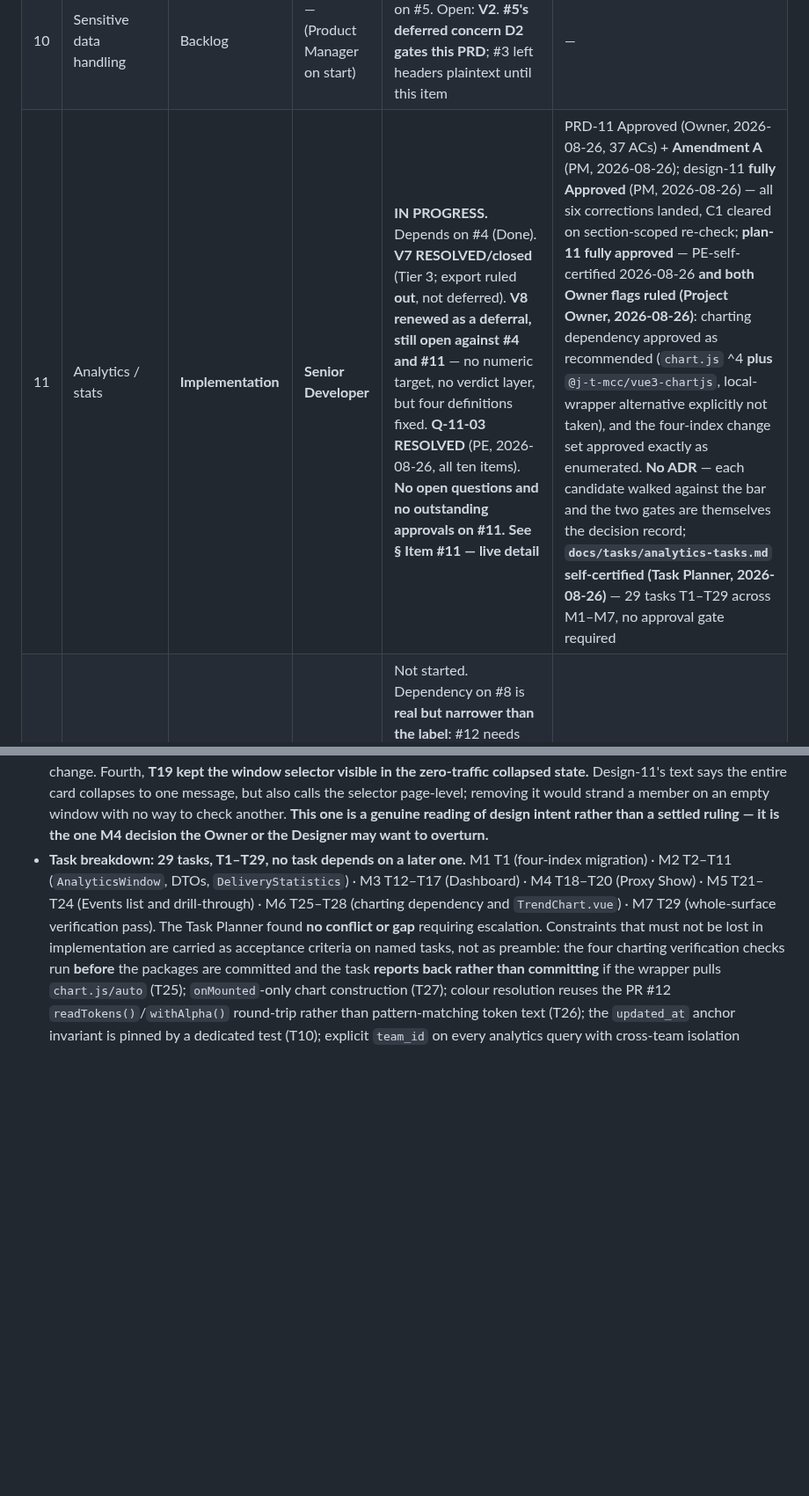
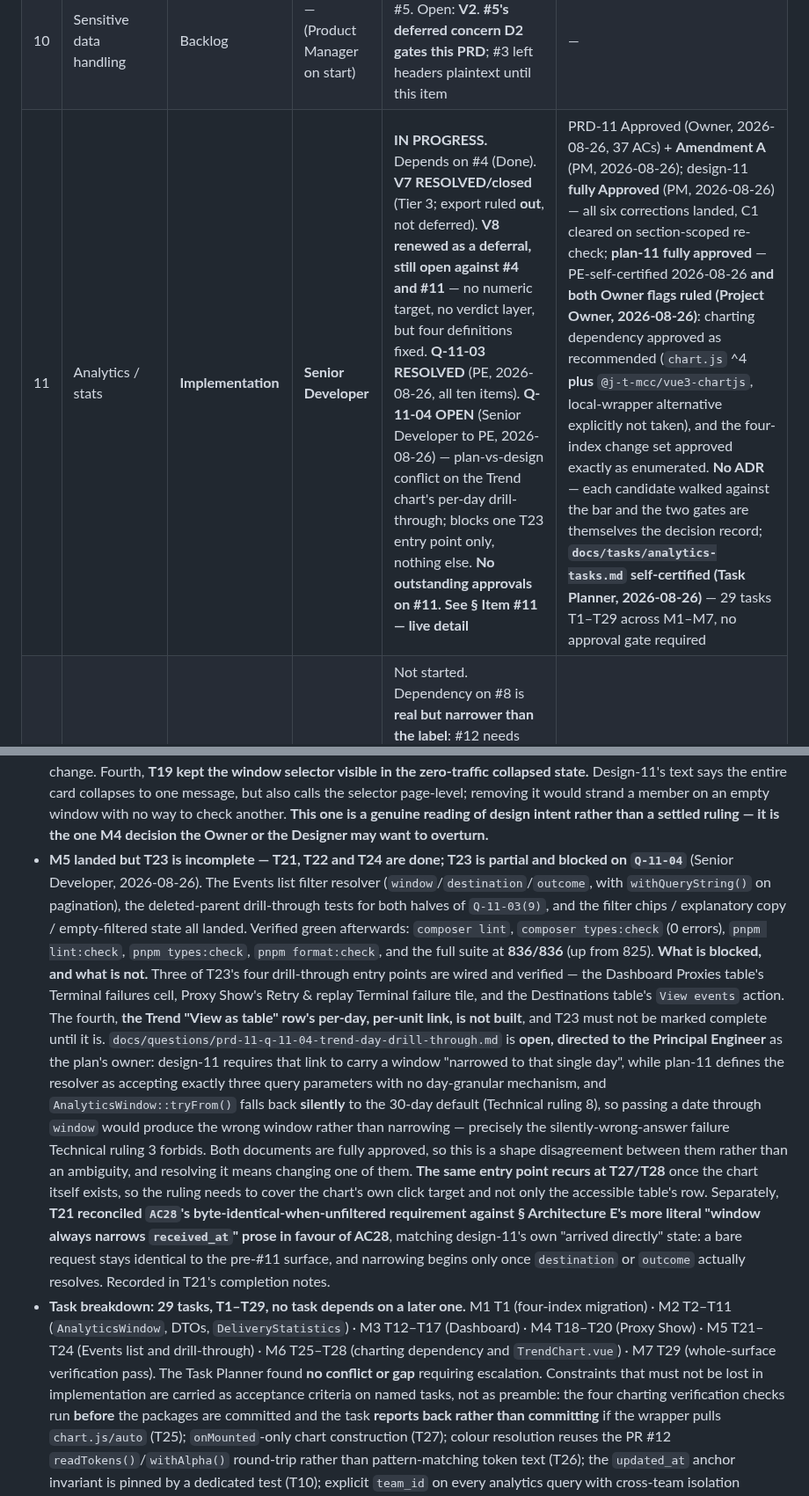
Before and after one commit to J-T-McC/webhook-proxy-service, a Markdown page: docs/status.md, 2 parts joined by grey strips. Shown at 88% size. GitHub-like rendering; blank space fills up the shorter version.

Commit message:
docs(item-11): record M5 progress; T23 partial, blocked on Q-11-04
- T21, T22 and T24 complete; lint, PHPStan level 7, pnpm checks and 836/836 tests verified green
- T23 has three of four drill-through entry points wired; the Trend per-day, per-unit link is not built and T23 must not be marked complete until it is
- Q-11-04 open to the Principal Engineer: design-11 requires a day-narrowed window, plan-11 defines exactly three query parameters, and AnalyticsWindow::tryFrom() would fall back silently rather than narrow
- the same entry point recurs at T27/T28 once the chart exists
- note T21 resolved AC28's byte-identical-when-unfiltered requirement in favour of AC28 over Architecture E's more literal prose

Co-Authored-By: Claude Opus 5 (1M context) <noreply@anthropic.com>

```diff
--- a/docs/status.md
+++ b/docs/status.md
@@ -57,7 +57,7 @@ Artifact naming is regular: `docs/product/prd-NN-*.md`, `docs/design/design-NN-*
 | 8 | Payload mapping / reshaping | **Deferred (Owner, 2026-08-26)** | — | **Deferred: not needed for MVP.** Artifacts complete and **parked, not withdrawn**; zero implementation exists (`PipelineFactory` carries only its reserved `#8` comment), so deferral unwinds nothing in code | PRD-08 Approved (Owner, 34 ACs); design-08 PM-approved; plan-08 self-certified **except its two Owner gates, deliberately NOT approved** — a four-table data model must not be approved against a codebase that will have moved by build time; they are re-presented on resumption. ADR-019 **Proposed**. **On resumption see § Item #8 — carried forward** |
 | 9 | Multi-format ingestion | Backlog | — (Product Manager on start) | Not started. **#9 does NOT require #8 (Owner correction, 2026-08-26)** — the roadmap's constraint is *consistency*, one canonical JSON representation, not a functional prerequisite. **Two obligations transfer to whoever goes first: define the canonical JSON representation well enough for #8/#12 to inherit without inventing a second, and rule explicitly on what destinations receive (expected: unchanged — reshaping is #8's)** | — |
 | 10 | Sensitive data handling | Backlog | — (Product Manager on start) | Not started; depends on #5. Open: **V2**. **#5's deferred concern D2 gates this PRD**; #3 left headers plaintext until this item | — |
-| 11 | Analytics / stats | **Implementation** | **Senior Developer** | **IN PROGRESS.** Depends on #4 (Done). **V7 RESOLVED/closed** (Tier 3; export ruled **out**, not deferred). **V8 renewed as a deferral, still open against #4 and #11** — no numeric target, no verdict layer, but four definitions fixed. **Q-11-03 RESOLVED** (PE, 2026-08-26, all ten items). **No open questions and no outstanding approvals on #11.** **See § Item #11 — live detail** | PRD-11 Approved (Owner, 2026-08-26, 37 ACs) + **Amendment A** (PM, 2026-08-26); design-11 **fully Approved** (PM, 2026-08-26) — all six corrections landed, C1 cleared on section-scoped re-check; **plan-11 fully approved** — PE-self-certified 2026-08-26 **and both Owner flags ruled (Project Owner, 2026-08-26)**: charting dependency approved as recommended (`chart.js` ^4 **plus** `@j-t-mcc/vue3-chartjs`, local-wrapper alternative explicitly not taken), and the four-index change set approved exactly as enumerated. **No ADR** — each candidate walked against the bar and the two gates are themselves the decision record; **`docs/tasks/analytics-tasks.md` self-certified (Task Planner, 2026-08-26)** — 29 tasks T1–T29 across M1–M7, no approval gate required |
+| 11 | Analytics / stats | **Implementation** | **Senior Developer** | **IN PROGRESS.** Depends on #4 (Done). **V7 RESOLVED/closed** (Tier 3; export ruled **out**, not deferred). **V8 renewed as a deferral, still open against #4 and #11** — no numeric target, no verdict layer, but four definitions fixed. **Q-11-03 RESOLVED** (PE, 2026-08-26, all ten items). **Q-11-04 OPEN** (Senior Developer to PE, 2026-08-26) — plan-vs-design conflict on the Trend chart's per-day drill-through; blocks one T23 entry point only, nothing else. **No outstanding approvals on #11.** **See § Item #11 — live detail** | PRD-11 Approved (Owner, 2026-08-26, 37 ACs) + **Amendment A** (PM, 2026-08-26); design-11 **fully Approved** (PM, 2026-08-26) — all six corrections landed, C1 cleared on section-scoped re-check; **plan-11 fully approved** — PE-self-certified 2026-08-26 **and both Owner flags ruled (Project Owner, 2026-08-26)**: charting dependency approved as recommended (`chart.js` ^4 **plus** `@j-t-mcc/vue3-chartjs`, local-wrapper alternative explicitly not taken), and the four-index change set approved exactly as enumerated. **No ADR** — each candidate walked against the bar and the two gates are themselves the decision record; **`docs/tasks/analytics-tasks.md` self-certified (Task Planner, 2026-08-26)** — 29 tasks T1–T29 across M1–M7, no approval gate required |
 | 12 | Change detection | Backlog | — (Product Manager on start) | Not started. Dependency on #8 is **real but narrower than the label**: #12 needs only the **expected incoming structure** slice (plus its establish-from-event-or-sample flow), not the mapping editor. That slice is separable and could ship with #9; blocked while #8 is deferred unless it is extracted | — |
 | 13 | Notifications (in-app & email) | Backlog | — (Product Manager on start) | Not started; depends on #12 (usable earlier for failure alerts once #6 exists). **Inherits no threshold — a cost of the V8 deferral** | — |
 | 14 | Test payloads | Backlog | — (Product Manager on start) | Not started; depends on #1 (more useful after #8) | — |
@@ -137,6 +137,33 @@ plus both Owner flags ruled, 2026-08-26);
   page-level; removing it would strand a member on an empty window with no way to check
   another. **This one is a genuine reading of design intent rather than a settled ruling —
   it is the one M4 decision the Owner or the Designer may want to overturn.**
+- **M5 landed but T23 is incomplete — T21, T22 and T24 are done; T23 is partial and
+  blocked on `Q-11-04`** (Senior Developer, 2026-08-26). The Events list filter resolver
+  (`window`/`destination`/`outcome`, with `withQueryString()` on pagination), the
+  deleted-parent drill-through tests for both halves of `Q-11-03(9)`, and the filter chips /
+  explanatory copy / empty-filtered state all landed. Verified green afterwards: `composer
+  lint`, `composer types:check` (0 errors), `pnpm lint:check`, `pnpm types:check`,
+  `pnpm format:check`, and the full suite at **836/836** (up from 825).
+  **What is blocked, and what is not.** Three of T23's four drill-through entry points are
+  wired and verified — the Dashboard Proxies table's Terminal failures cell, Proxy Show's
+  Retry & replay Terminal failure tile, and the Destinations table's `View events` action.
+  The fourth, **the Trend "View as table" row's per-day, per-unit link, is not built**, and
+  T23 must not be marked complete until it is. `docs/questions/prd-11-q-11-04-trend-day-drill-through.md`
+  is **open, directed to the Principal Engineer** as the plan's owner: design-11 requires
+  that link to carry a window "narrowed to that single day", while plan-11 defines the
+  resolver as accepting exactly three query parameters with no day-granular mechanism, and
+  `AnalyticsWindow::tryFrom()` falls back **silently** to the 30-day default (Technical
+  ruling 8), so passing a date through `window` would produce the wrong window rather than
+  narrowing — precisely the silently-wrong-answer failure Technical ruling 3 forbids. Both
+  documents are fully approved, so this is a shape disagreement between them rather than an
+  ambiguity, and resolving it means changing one of them. **The same entry point recurs at
+  T27/T28** once the chart itself exists, so the ruling needs to cover the chart's own click
+  target and not only the accessible table's row.
+  Separately, **T21 reconciled `AC28`'s byte-identical-when-unfiltered requirement against
+  § Architecture E's more literal "window always narrows `received_at`" prose in favour of
+  AC28**, matching design-11's own "arrived directly" state: a bare request stays identical
+  to the pre-#11 surface, and narrowing begins only once `destination` or `outcome` actually
+  resolves. Recorded in T21's completion notes.
 - **Task breakdown: 29 tasks, T1–T29, no task depends on a later one.** M1 T1 (four-index
   migration) · M2 T2–T11 (`AnalyticsWindow`, DTOs, `DeliveryStatistics`) · M3 T12–T17
   (Dashboard) · M4 T18–T20 (Proxy Show) · M5 T21–T24 (Events list and drill-through) ·
```
